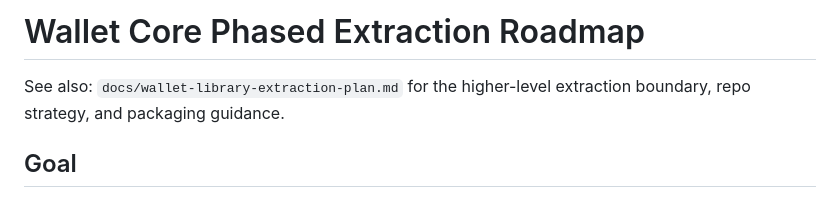
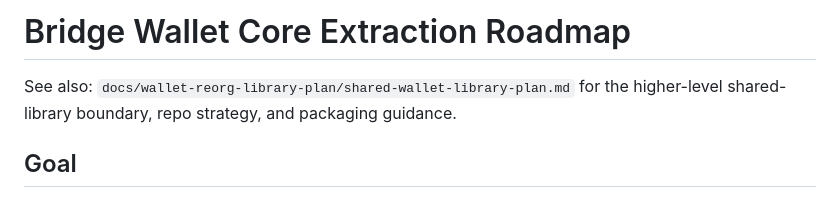
Before and after one commit to Liberdus/liberdus-bsc-bridge-ui, a Markdown page: docs/wallet-reorg-library-plan/bridge-wallet-core-extraction-roadmap.md, the part around the change. Rendered like a GitHub page.

```diff
--- a/docs/wallet-reorg-library-plan/wallet-core-phased-extraction-roadmap.md
+++ b/docs/wallet-reorg-library-plan/bridge-wallet-core-extraction-roadmap.md
@@ -1,6 +1,6 @@
-# Wallet Core Phased Extraction Roadmap
+# Bridge Wallet Core Extraction Roadmap
 
-See also: `docs/wallet-library-extraction-plan.md` for the higher-level extraction boundary, repo strategy, and packaging guidance.
+See also: `docs/wallet-reorg-library-plan/shared-wallet-library-plan.md` for the higher-level shared-library boundary, repo strategy, and packaging guidance.
 
 ## Goal
 
```
Also changed, not shown: docs/wallet-reorg-library-plan/shared-wallet-library-plan.md (renamed from docs/wallet-reorg-library-plan/wallet-library-extraction-plan.md, +2 -2 lines).
